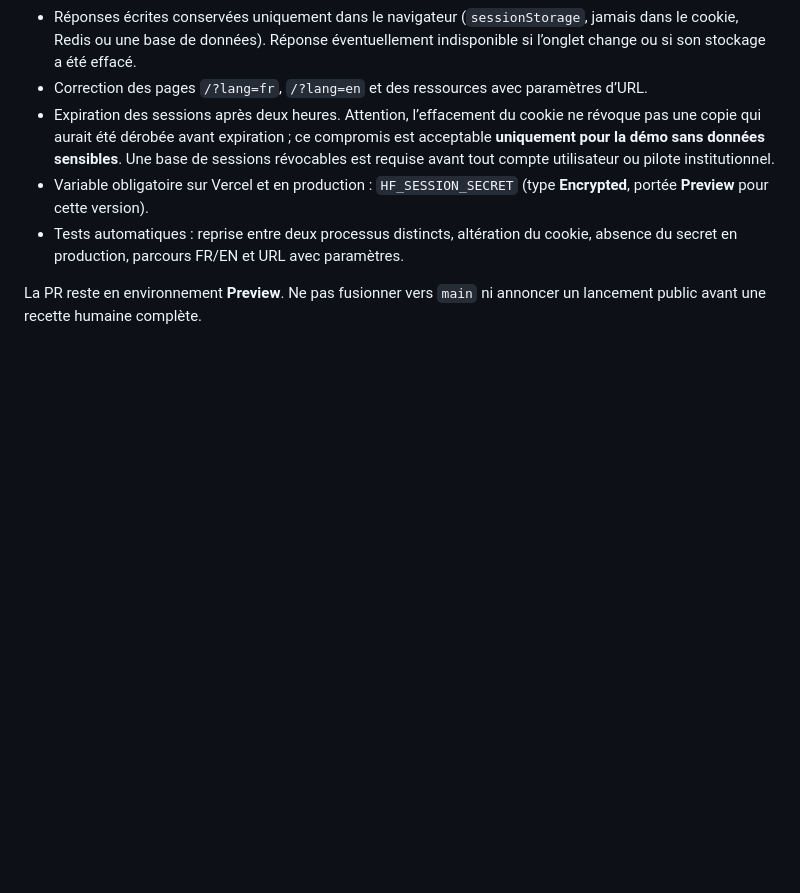
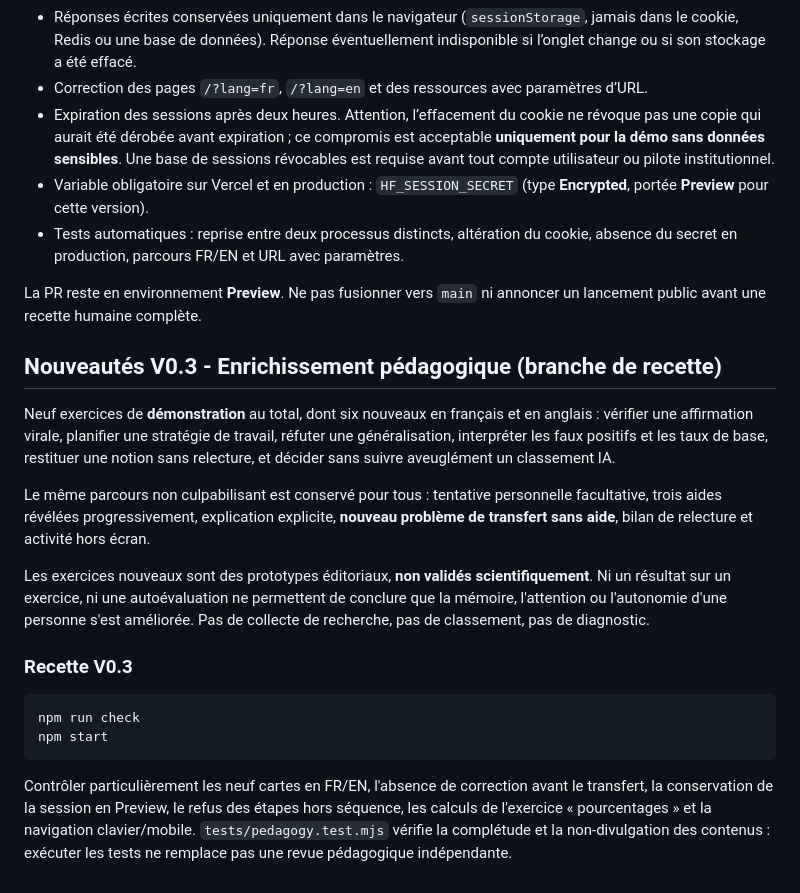
Before and after one commit to ATAC-tounde/Human-First, a Markdown page: README.md, the part around the change. Drawn GitHub-style; blank space fills up the shorter version.

Commit message:
docs: document V0.3 exercises and scientific limitations

````diff
--- a/README.md
+++ b/README.md
@@ -98,3 +98,20 @@ Captures dans `artifacts/visual/` (non versionnées). La recette visuelle doit
 - Tests automatiques : reprise entre deux processus distincts, altération du cookie, absence du secret en production, parcours FR/EN et URL avec paramètres.
 
 La PR reste en environnement **Preview**. Ne pas fusionner vers `main` ni annoncer un lancement public avant une recette humaine complète.
+
+## Nouveautés V0.3 - Enrichissement pédagogique (branche de recette)
+
+Neuf exercices de **démonstration** au total, dont six nouveaux en français et en anglais : vérifier une affirmation virale, planifier une stratégie de travail, réfuter une généralisation, interpréter les faux positifs et les taux de base, restituer une notion sans relecture, et décider sans suivre aveuglément un classement IA.
+
+Le même parcours non culpabilisant est conservé pour tous : tentative personnelle facultative, trois aides révélées progressivement, explication explicite, **nouveau problème de transfert sans aide**, bilan de relecture et activité hors écran.
+
+Les exercices nouveaux sont des prototypes éditoriaux, **non validés scientifiquement**. Ni un résultat sur un exercice, ni une autoévaluation ne permettent de conclure que la mémoire, l'attention ou l'autonomie d'une personne s'est améliorée. Pas de collecte de recherche, pas de classement, pas de diagnostic.
+
+### Recette V0.3
+
+```bash
+npm run check
+npm start
+```
+
+Contrôler particulièrement les neuf cartes en FR/EN, l'absence de correction avant le transfert, la conservation de la session en Preview, le refus des étapes hors séquence, les calculs de l'exercice « pourcentages » et la navigation clavier/mobile. `tests/pedagogy.test.mjs` vérifie la complétude et la non-divulgation des contenus : exécuter les tests ne remplace pas une revue pédagogique indépendante.
````
